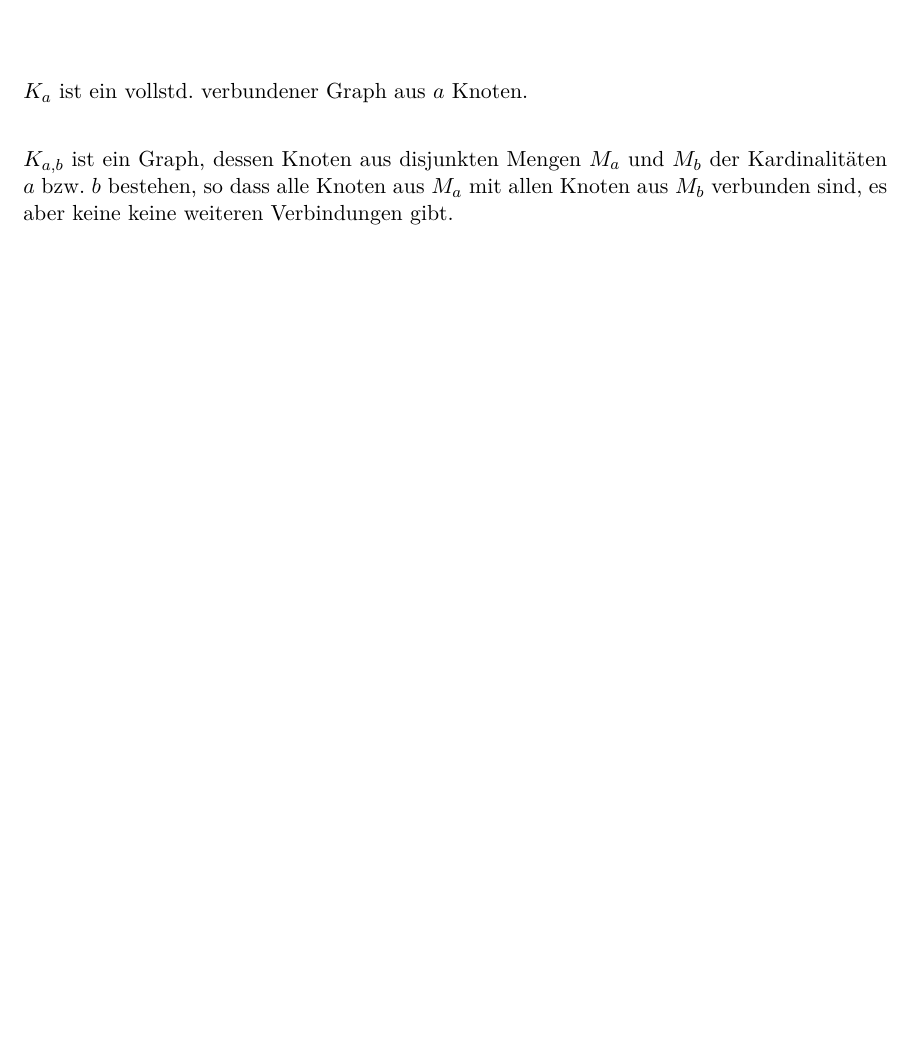
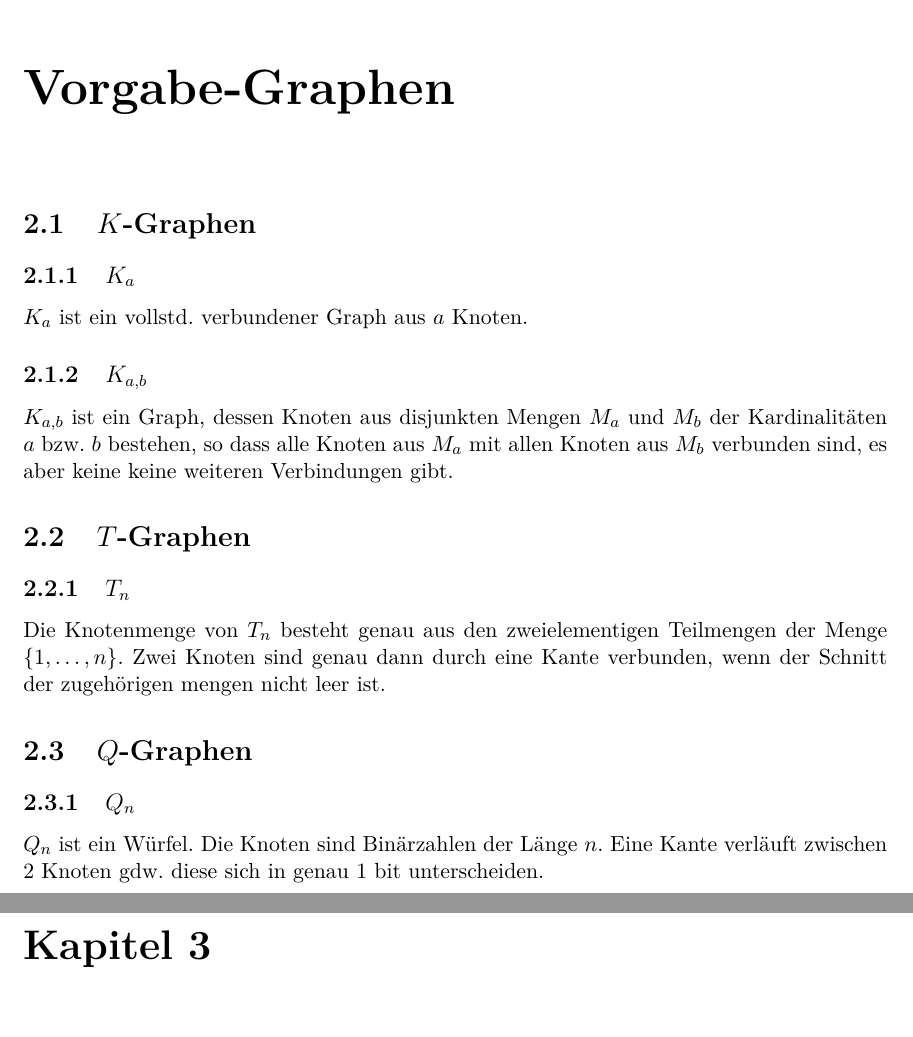
Before and after one commit to m1cm1c/Zusammenfassung-Algorithmen-f-r-planare-Graphen, a LaTeX document (Summary.tex): part of page 3 of 7 before the commit and two parts of pages 5 and 6 of 7 after it, the two joined at a grey line, cut at the place of the change, the shorter picture padded with empty space. Compiled offline with pdfLaTeX.

Commit message:
Kapitel 'Vorgabe-Graphen' angelegt. Dazu Teile des Einführungskapitels in dieses neue Kapitel gezogen.

```diff
--- a/Summary.tex
+++ b/Summary.tex
@@ -65,10 +65,6 @@
 \tableofcontents
 
 \chapter{Einführung}
-$K_a$ ist ein vollstd. verbundener Graph aus $a$ Knoten.\\
-
-$K_{a, b}$ ist ein Graph, dessen Knoten aus disjunkten Mengen $M_a$ und $M_b$ der Kardinalitäten $a$ bzw. $b$ bestehen, so dass alle Knoten aus $M_a$ mit allen Knoten aus $M_b$ verbunden sind, es aber keine keine weiteren Verbindungen gibt.\\
-
 Einen Graphen auf Planarität zu prüfen, ist in $\mathcal{O}(n)$ möglich. Das liegt mit daran, dass die Anzahl der Kanten von planaren Graphen in $\mathcal{O}(n)$ liegt.\\
 
 \paragraph{Satz von Koratowski} Ein Graph ist planar, gdw. er weder $K_5$ noch $K_{3, 3}$ als Teilgraphen enthält.\\
@@ -116,6 +112,27 @@ Ein ungerichteter Graph $H$ ist ein {\bf Minor} von $G = (V, E)$, gdw. man $H$ a
 Pl. Graphen sind unter Minorenbildung abgeschlossen.
 
 
+\chapter{Vorgabe-Graphen}
+\section{$K$-Graphen}
+\subsection{$K_a$}
+$K_a$ ist ein vollstd. verbundener Graph aus $a$ Knoten.
+
+
+\subsection{$K_{a, b}$}
+$K_{a, b}$ ist ein Graph, dessen Knoten aus disjunkten Mengen $M_a$ und $M_b$ der Kardinalitäten $a$ bzw. $b$ bestehen, so dass alle Knoten aus $M_a$ mit allen Knoten aus $M_b$ verbunden sind, es aber keine keine weiteren Verbindungen gibt.
+
+
+\section{$T$-Graphen}
+\subsection{$T_n$}
+Die Knotenmenge von $T_n$ besteht genau aus den zweielementigen Teilmengen der Menge $\{1, \ldots, n\}$. Zwei Knoten sind genau dann durch eine Kante verbunden, wenn der Schnitt der zugehörigen mengen nicht leer ist.
+
+
+\section{$Q$-Graphen}
+\subsection{$Q_n$}
+$Q_n$ ist ein Würfel. Die Knoten sind Binärzahlen der Länge $n$. Eine Kante verläuft zwischen 2 Knoten gdw. diese sich in genau 1 bit unterscheiden.
+
+
+
 \chapter{Lemmas}
 \begin{itemize}
     \item Ein pl. Graph mit mind. 3 Knoten hat höchstens $3n-6$ Kanten.
```
